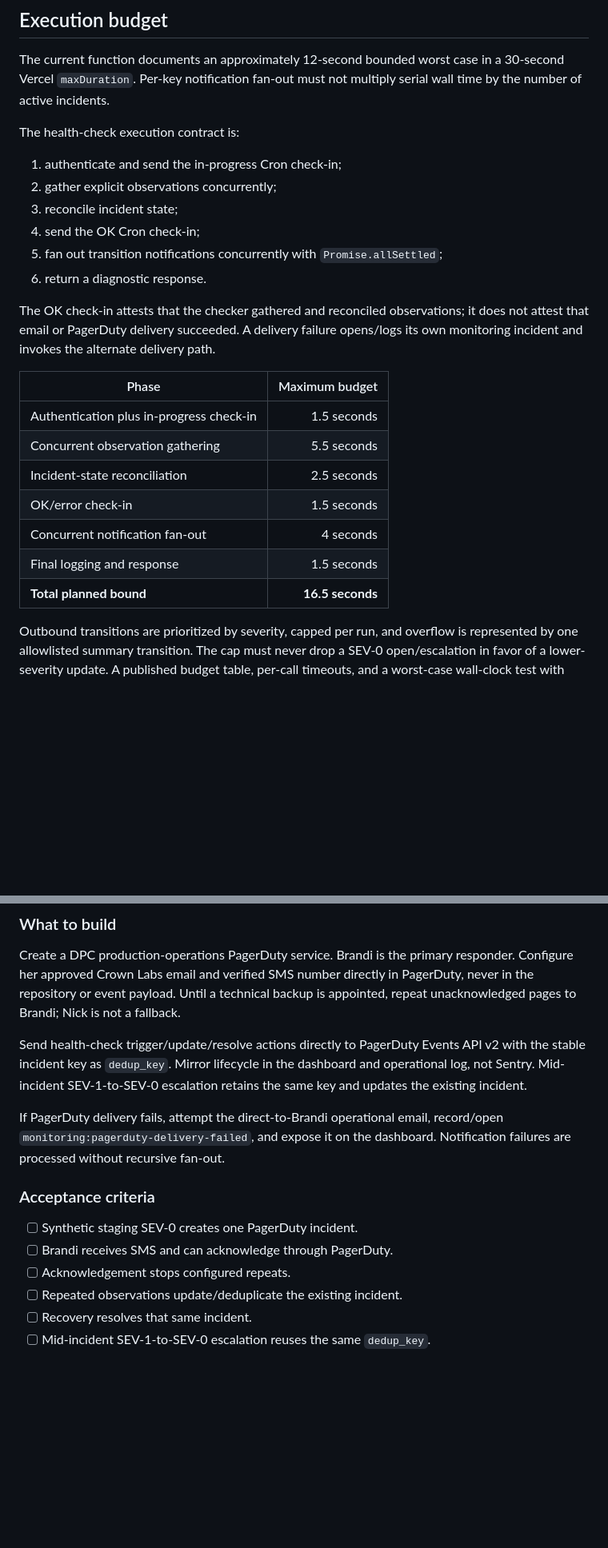
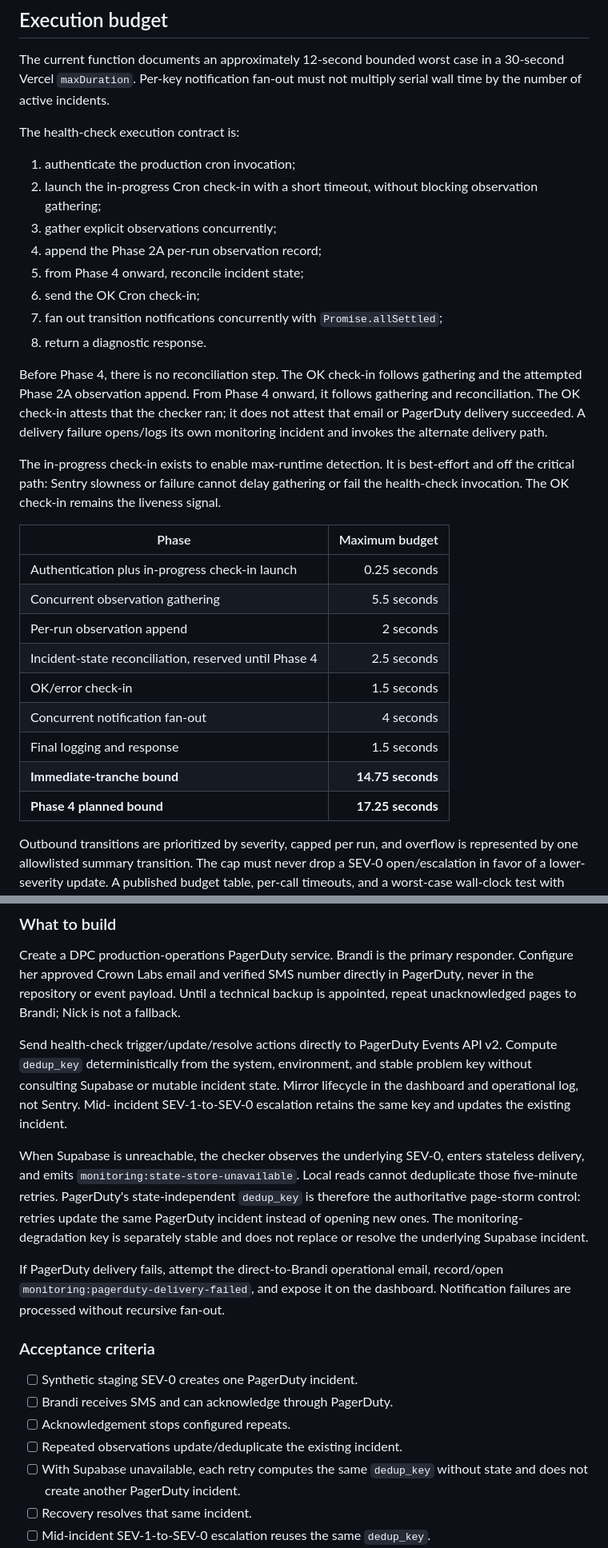
Before and after one commit to CrownLabs-LLC/DPC-WEB, a Markdown page: plans/dpc-ops-alert-routing-and-escalation.md, 2 parts joined by grey strips. Shown at 80% size. GitHub-like rendering; blank space fills up the shorter version.

```diff
--- a/plans/dpc-ops-alert-routing-and-escalation.md
+++ b/plans/dpc-ops-alert-routing-and-escalation.md
@@ -203,27 +210,39 @@ serial wall time by the number of active incidents.
 
 The health-check execution contract is:
 
-1. authenticate and send the in-progress Cron check-in;
-2. gather explicit observations concurrently;
-3. reconcile incident state;
-4. send the OK Cron check-in;
-5. fan out transition notifications concurrently with `Promise.allSettled`;
-6. return a diagnostic response.
+1. authenticate the production cron invocation;
+2. launch the in-progress Cron check-in with a short timeout, without blocking
+   observation gathering;
+3. gather explicit observations concurrently;
+4. append the Phase 2A per-run observation record;
+5. from Phase 4 onward, reconcile incident state;
+6. send the OK Cron check-in;
+7. fan out transition notifications concurrently with `Promise.allSettled`;
+8. return a diagnostic response.
 
-The OK check-in attests that the checker gathered and reconciled observations;
-it does not attest that email or PagerDuty delivery succeeded. A delivery
-failure opens/logs its own monitoring incident and invokes the alternate
-delivery path.
+Before Phase 4, there is no reconciliation step. The OK check-in follows
+gathering and the attempted Phase 2A observation append. From Phase 4 onward,
+it follows gathering and reconciliation. The OK check-in attests that the
+checker ran; it does not attest that email or PagerDuty delivery succeeded. A
+delivery failure opens/logs its own monitoring incident and invokes the
+alternate delivery path.
+
+The in-progress check-in exists to enable max-runtime detection. It is
+best-effort and off the critical path: Sentry slowness or failure cannot delay
+gathering or fail the health-check invocation. The OK check-in remains the
+liveness signal.
 
 | Phase | Maximum budget |
 | --- | ---: |
-| Authentication plus in-progress check-in | 1.5 seconds |
+| Authentication plus in-progress check-in launch | 0.25 seconds |
 | Concurrent observation gathering | 5.5 seconds |
-| Incident-state reconciliation | 2.5 seconds |
+| Per-run observation append | 2 seconds |
+| Incident-state reconciliation, reserved until Phase 4 | 2.5 seconds |
 | OK/error check-in | 1.5 seconds |
 | Concurrent notification fan-out | 4 seconds |
 | Final logging and response | 1.5 seconds |
-| **Total planned bound** | **16.5 seconds** |
+| **Immediate-tranche bound** | **14.75 seconds** |
+| **Phase 4 planned bound** | **17.25 seconds** |
 
 Outbound transitions are prioritized by severity, capped per run, and overflow
 is represented by one allowlisted summary transition. The cap must never drop a
@@ -505,9 +569,19 @@ technical backup is appointed, repeat unacknowledged pages to Brandi; Nick is
 not a fallback.
 
 Send health-check trigger/update/resolve actions directly to PagerDuty Events
-API v2 with the stable incident key as `dedup_key`. Mirror lifecycle in the
-dashboard and operational log, not Sentry. Mid-incident SEV-1-to-SEV-0
-escalation retains the same key and updates the existing incident.
+API v2. Compute `dedup_key` deterministically from the system, environment, and
+stable problem key without consulting Supabase or mutable incident state.
+Mirror lifecycle in the dashboard and operational log, not Sentry. Mid-
+incident SEV-1-to-SEV-0 escalation retains the same key and updates the
+existing incident.
+
+When Supabase is unreachable, the checker observes the underlying SEV-0,
+enters stateless delivery, and emits
+`monitoring:state-store-unavailable`. Local reads cannot deduplicate those
+five-minute retries. PagerDuty's state-independent `dedup_key` is therefore the
+authoritative page-storm control: retries update the same PagerDuty incident
+instead of opening new ones. The monitoring-degradation key is separately
+stable and does not replace or resolve the underlying Supabase incident.
 
 If PagerDuty delivery fails, attempt the direct-to-Brandi operational email,
 record/open `monitoring:pagerduty-delivery-failed`, and expose it on the
@@ -519,6 +593,8 @@ dashboard. Notification failures are processed without recursive fan-out.
 - [ ] Brandi receives SMS and can acknowledge through PagerDuty.
 - [ ] Acknowledgement stops configured repeats.
 - [ ] Repeated observations update/deduplicate the existing incident.
+- [ ] With Supabase unavailable, each retry computes the same `dedup_key`
+      without state and does not create another PagerDuty incident.
 - [ ] Recovery resolves that same incident.
 - [ ] Mid-incident SEV-1-to-SEV-0 escalation reuses the same `dedup_key`.
 - [ ] PagerDuty API failure falls back to direct email and becomes visible as
```
Also changed, not shown: other parts of plans/dpc-ops-alert-routing-and-escalation.md (+91 -37 lines).
